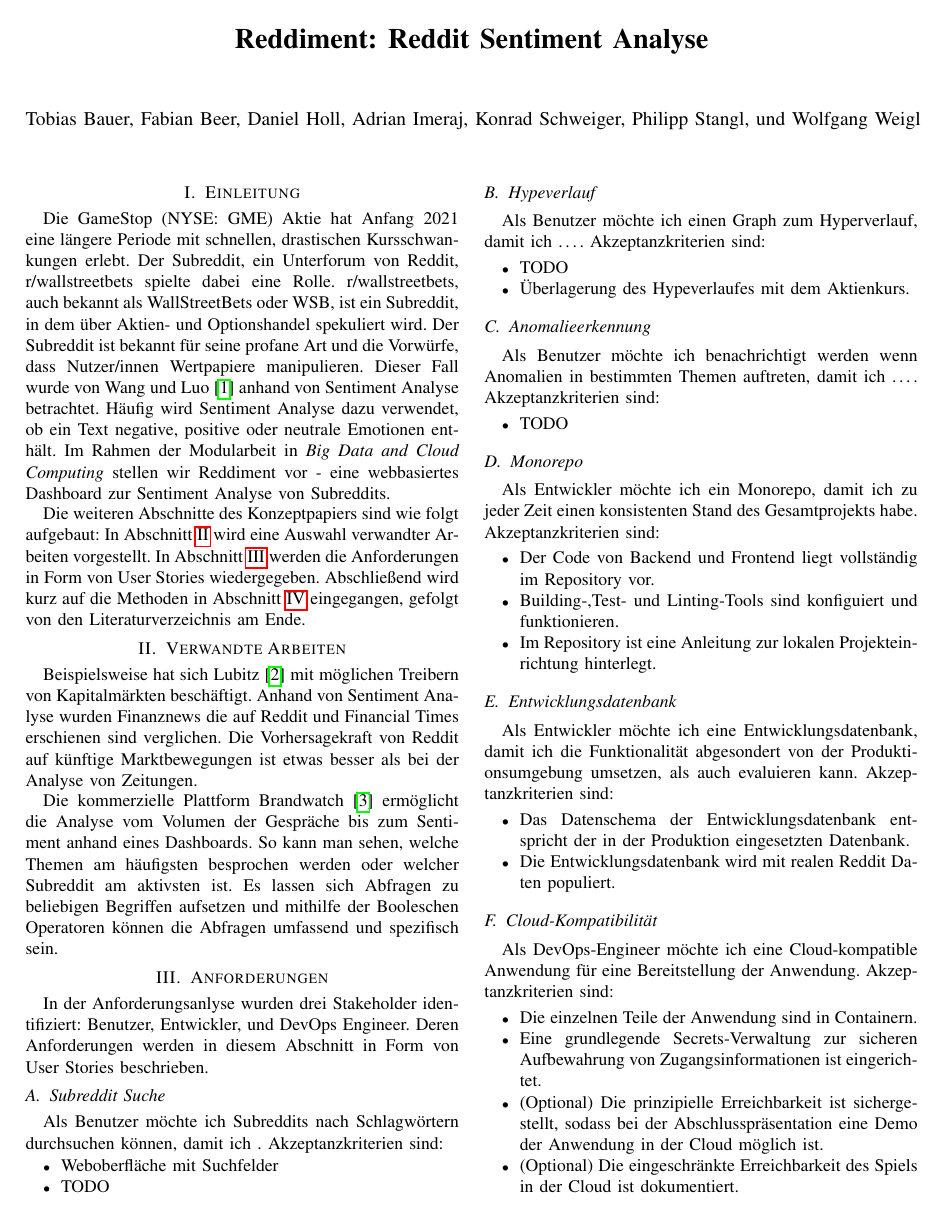
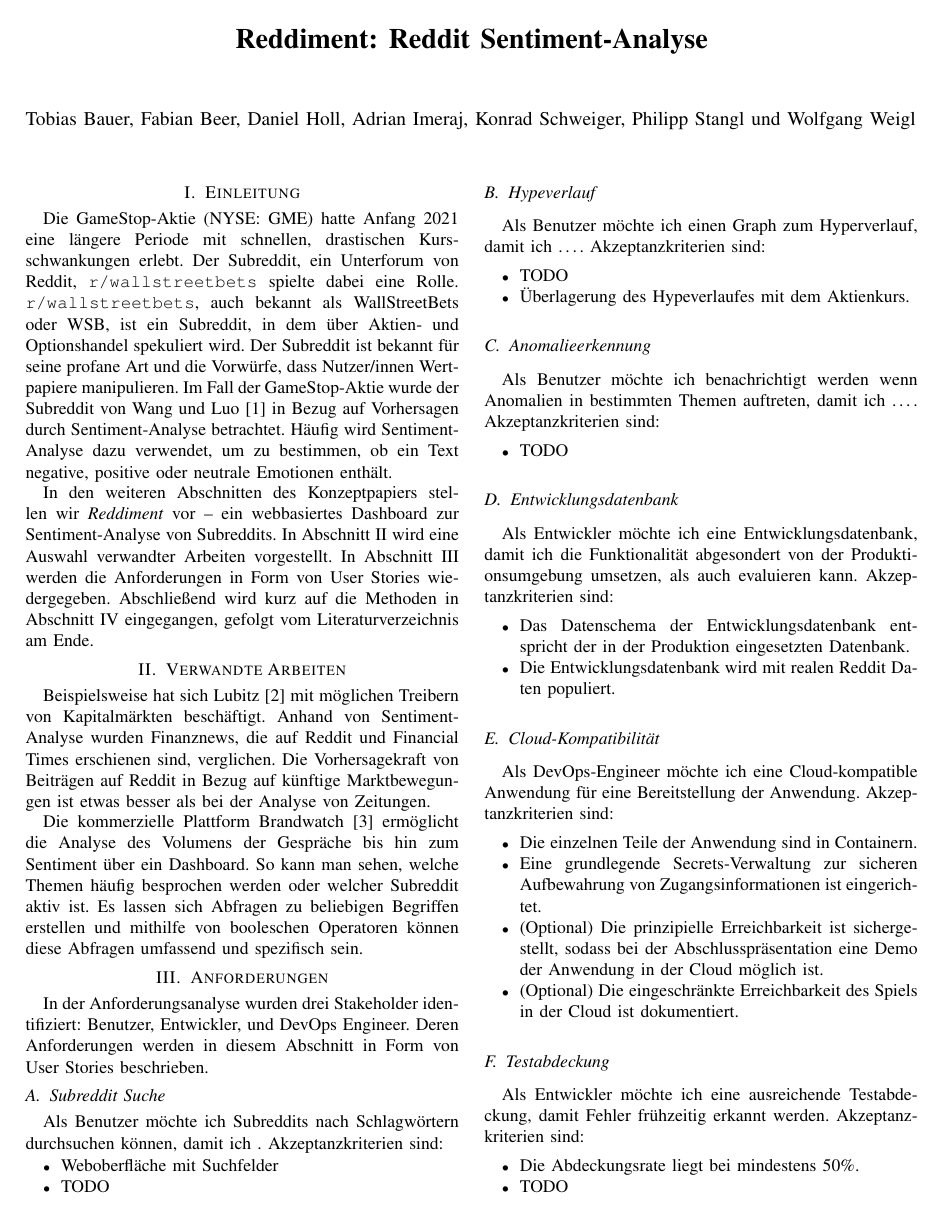
Before and after one commit to cyberlytics/Reddiment, a LaTeX paper (sys-doc/concept_paper/20220509_TeamRot_Fachkonzept.tex): page 1 of 2. Compiled offline with pdfLaTeX.

Commit message:
Sprachliche Verbesserungen im Fachkonzept

```diff
--- a/sys-doc/concept_paper/20220509_TeamRot_Fachkonzept.tex
+++ b/sys-doc/concept_paper/20220509_TeamRot_Fachkonzept.tex
@@ -5,7 +5,7 @@
 
 \usepackage[utf8]{inputenc}
 \usepackage[T1]{fontenc}
-\usepackage{hyperref}
+\usepackage[colorlinks=true,linkcolor=black,anchorcolor=black,citecolor=black,filecolor=black,menucolor=black,runcolor=black,urlcolor=black]{hyperref}
 \usepackage{graphicx}
 \usepackage[ngerman]{babel}
 \usepackage[style=ieee]{biblatex}
@@ -15,10 +15,10 @@
 \graphicspath{ {./images/} }
 
 \title{\LARGE \bf
-Reddiment: Reddit Sentiment Analyse
+Reddiment: Reddit Sentiment-Analyse
 }
 
-\author{Tobias Bauer, Fabian Beer,  Daniel Holl,  Adrian Imeraj,  Konrad Schweiger,  Philipp Stangl, und Wolfgang Weigl
+\author{Tobias Bauer, Fabian Beer,  Daniel Holl,  Adrian Imeraj,  Konrad Schweiger,  Philipp Stangl und Wolfgang Weigl
 }
 
 \begin{document}
@@ -29,19 +29,19 @@ Reddiment: Reddit Sentiment Analyse
 
 \section{Einleitung}
 
-Die GameStop (NYSE: GME) Aktie hat Anfang 2021 eine längere Periode mit schnellen, drastischen Kursschwankungen erlebt. Der Subreddit,  ein Unterforum von Reddit,  r/wallstreetbets spielte dabei eine Rolle. r/wallstreetbets, auch bekannt als WallStreetBets oder WSB, ist ein Subreddit, in dem über Aktien- und Optionshandel spekuliert wird.  Der Subreddit ist bekannt für seine profane Art und die Vorwürfe, dass Nutzer/innen Wertpapiere manipulieren. Dieser Fall wurde von \citeauthor{wang2021} \cite{wang2021} anhand von Sentiment Analyse betrachtet. Häufig wird Sentiment Analyse dazu verwendet, ob ein Text negative, positive oder neutrale Emotionen enthält. Im Rahmen der Modularbeit in \textit{Big Data and Cloud Computing} stellen wir Reddiment vor - eine webbasiertes Dashboard zur Sentiment Analyse von Subreddits.
+Die GameStop-Aktie (NYSE: GME) hatte Anfang 2021 eine längere Periode mit schnellen, drastischen Kursschwankungen erlebt. Der Subreddit,  ein Unterforum von Reddit,  \texttt{r/wallstreetbets} spielte dabei eine Rolle. \texttt{r/wallstreetbets}, auch bekannt als WallStreetBets oder WSB, ist ein Subreddit, in dem über Aktien- und Optionshandel spekuliert wird.  Der Subreddit ist bekannt für seine profane Art und die Vorwürfe, dass Nutzer/innen Wertpapiere manipulieren. Im Fall der GameStop-Aktie wurde der Subreddit von \citeauthor{wang2021}~\cite{wang2021} in Bezug auf Vorhersagen durch Sentiment-Analyse betrachtet. Häufig wird Sentiment-Analyse dazu verwendet, um zu bestimmen, ob ein Text negative, positive oder neutrale Emotionen enthält.
 
-Die weiteren Abschnitte des Konzeptpapiers sind wie folgt aufgebaut: In Abschnitt~\ref{s:verwandte_arbeiten} wird eine Auswahl verwandter Arbeiten vorgestellt.  In Abschnitt~\ref{s:anforderungen} werden die Anforderungen in Form von User Stories wiedergegeben.  Abschließend wird kurz auf die Methoden in Abschnitt~\ref{s:methoden} eingegangen, gefolgt von den Literaturverzeichnis am Ende.
+In den weiteren Abschnitten des Konzeptpapiers stellen wir \textit{Reddiment} vor -- ein webbasiertes Dashboard zur Sentiment-Analyse von Subreddits. In Abschnitt~\ref{s:verwandte_arbeiten} wird eine Auswahl verwandter Arbeiten vorgestellt.  In Abschnitt~\ref{s:anforderungen} werden die Anforderungen in Form von User Stories wiedergegeben.  Abschließend wird kurz auf die Methoden in Abschnitt~\ref{s:methoden} eingegangen, gefolgt vom Literaturverzeichnis am Ende.
 
 \section{Verwandte Arbeiten} \label{s:verwandte_arbeiten}
 
-Beispielsweise hat sich \citeauthor{lubitz2017} \cite{lubitz2017} mit möglichen Treibern von Kapitalmärkten beschäftigt. Anhand von Sentiment Analyse wurden Finanznews die auf Reddit und Financial Times erschienen sind verglichen.  Die Vorhersagekraft von Reddit auf künftige Marktbewegungen ist etwas besser als bei der Analyse von Zeitungen.
+Beispielsweise hat sich \citeauthor{lubitz2017}~\cite{lubitz2017} mit möglichen Treibern von Kapitalmärkten beschäftigt. Anhand von Sentiment-Analyse wurden Finanznews, die auf Reddit und Financial Times erschienen sind, verglichen. Die Vorhersagekraft von Beiträgen auf Reddit in Bezug auf künftige Marktbewegungen ist etwas besser als bei der Analyse von Zeitungen.
 
-Die kommerzielle Plattform Brandwatch \cite{brandwatch} ermöglicht die Analyse vom Volumen der Gespräche bis zum Sentiment anhand eines Dashboards. So kann man sehen, welche Themen am häufigsten besprochen werden oder welcher Subreddit am aktivsten ist. Es lassen sich Abfragen zu beliebigen Begriffen aufsetzen und mithilfe der Booleschen Operatoren können die Abfragen umfassend und spezifisch sein.
+Die kommerzielle Plattform Brandwatch~\cite{brandwatch} ermöglicht die Analyse des Volumens der Gespräche bis hin zum Sentiment über ein Dashboard. So kann man sehen, welche Themen häufig besprochen werden oder welcher Subreddit aktiv ist. Es lassen sich Abfragen zu beliebigen Begriffen erstellen und mithilfe von booleschen Operatoren können diese Abfragen umfassend und spezifisch sein.
 
 \section{Anforderungen} \label{s:anforderungen}
 
-In der Anforderungsanlyse wurden drei Stakeholder identifiziert: Benutzer, Entwickler, und DevOps Engineer.  Deren Anforderungen werden in diesem Abschnitt in Form von User Stories beschrieben.
+In der Anforderungsanalyse wurden drei Stakeholder identifiziert: Benutzer, Entwickler, und DevOps Engineer.  Deren Anforderungen werden in diesem Abschnitt in Form von User Stories beschrieben.
 
 \subsection{Subreddit Suche}
 
@@ -64,15 +64,6 @@ Als Benutzer möchte ich einen Graph zum Hyperverlauf,  damit ich \dots.  Akzept
 Als Benutzer möchte ich benachrichtigt werden wenn Anomalien in bestimmten Themen auftreten,  damit ich \dots.  Akzeptanzkriterien sind:
 \begin{itemize}
 \item TODO
-\end{itemize}
-
-\subsection{Monorepo}
-
-Als Entwickler möchte ich ein Monorepo, damit ich zu jeder Zeit einen konsistenten Stand des Gesamtprojekts habe.  Akzeptanzkriterien sind:
-\begin{itemize}
-\item Der Code von Backend und Frontend liegt vollständig im Repository vor.
-\item Building-,Test- und Linting-Tools sind konfiguiert und funktionieren.
-\item Im Repository ist eine Anleitung zur lokalen Projekteinrichtung hinterlegt.
 \end{itemize}
 
 \subsection{Entwicklungsdatenbank}
```
Also changed, not shown: sys-doc/concept_paper/20220509_TeamRot_Fachkonzept.pdf, sys-doc/concept_paper/20220509_TeamRot_Fachkonzept.tex (2 more changed lines).
